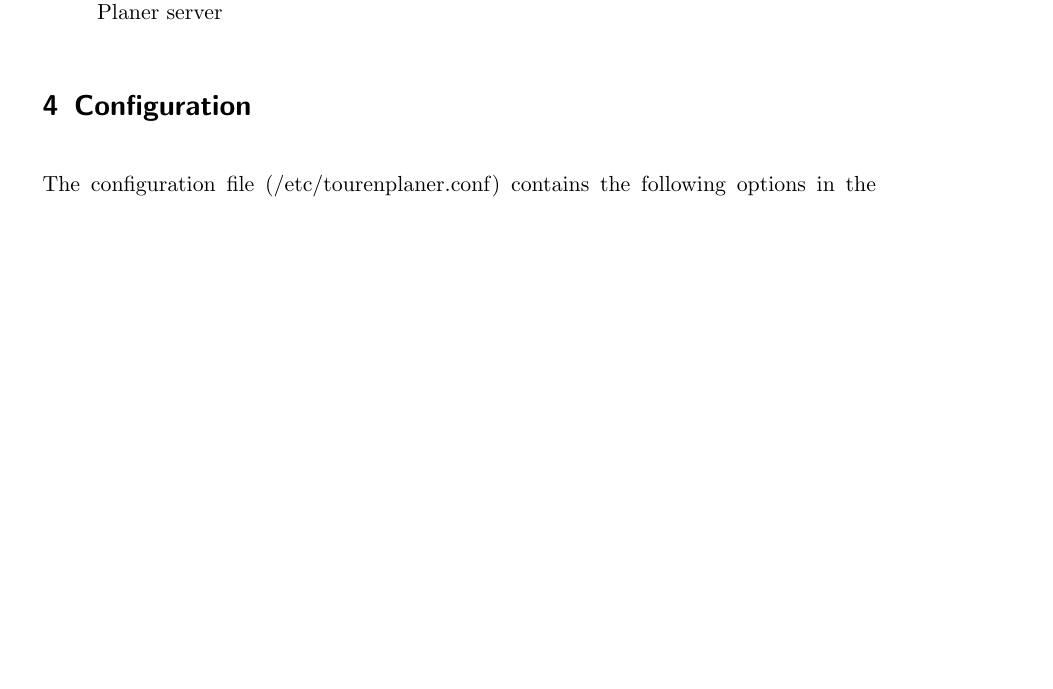
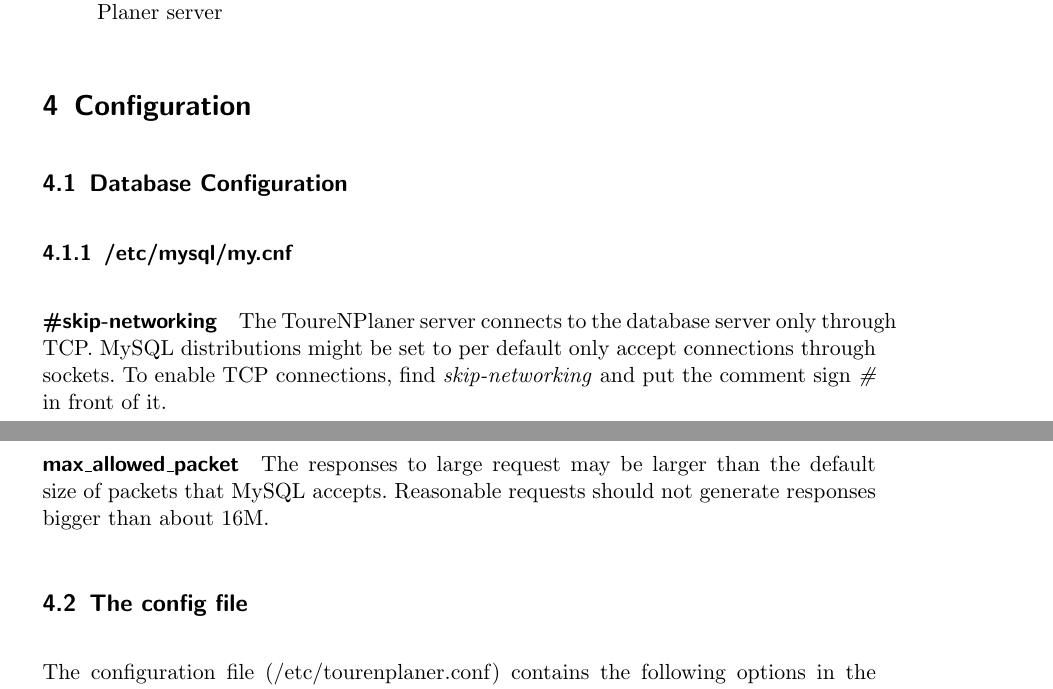
Before and after one commit to ToureNPlaner/tourenplaner-doc, a LaTeX document (usermanual/UserManual.tex): part of page 6 of 11 before the commit and two parts of pages 6 and 7 of 12 after it, the two joined at a grey line, cut so that both start at the same text, the shorter picture padded with empty space. Compiled offline with pdfLaTeX.

Commit message:
server usermanual: update some config options, add database config

```diff
--- a/usermanual/UserManual.tex
+++ b/usermanual/UserManual.tex
@@ -170,8 +170,17 @@
 	\end{itemize}
 
 \section{Configuration}
+\subsection{Database Configuration}
+\subsubsection{/etc/mysql/my.cnf}
+	 \paragraph{\#skip-networking}
+	 The ToureNPlaner server connects to the database server only through TCP. MySQL distributions might be set to per default only accept connections through sockets.
+	 To enable TCP connections, find \textit{skip-networking} and put the comment sign \textit{\#} in front of it.
+	 \paragraph{max\_allowed\_packet}
+	 The responses to large request may be larger than the default size of packets that MySQL accepts. Reasonable requests should not generate responses bigger than about 16M.
+
+\subsection{The config file}
 The configuration file (/etc/tourenplaner.conf) contains the following options in the JSON format following this pattern:
-\begin{lstlisting}[caption=Sample configuration,float]
+\begin{lstlisting}[caption=Sample configuration]
   {
 	 "A_String" = "text",
 	 // A Comment
```
Also changed, not shown: usermanual/UserManual.tex (16 more changed lines).
